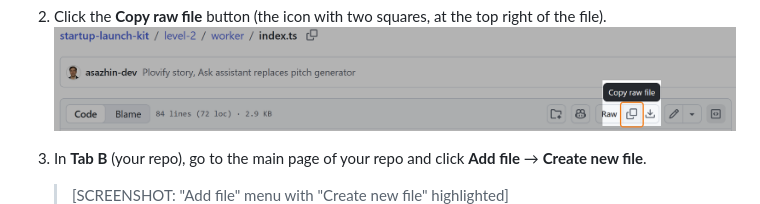
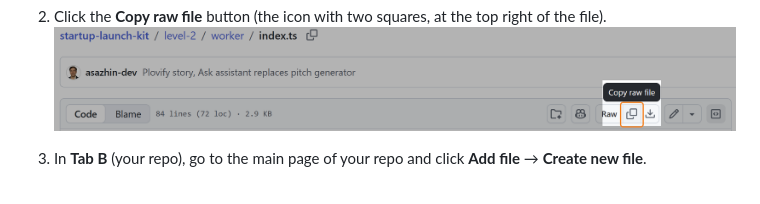
Before and after one commit to HamletHakobyan/startup-launch-kit, a Markdown page: workbook/02-level-2-waitlist.md, the part around the change. Rendered like a GitHub page.

```diff
--- a/workbook/02-level-2-waitlist.md
+++ b/workbook/02-level-2-waitlist.md
@@ -38,7 +38,6 @@ After **each** commit, wait for the **green check ✓** before you start the nex
 
 3. In **Tab B** (your repo), go to the main page of your repo and click **Add file** → **Create new file**.
 
-   > [SCREENSHOT: "Add file" menu with "Create new file" highlighted]
    !["Add file" menu with "Create new file" highlighted](images/02/02-github-add-file.png)
 
 4. In the file name box, type exactly: `worker/index.ts`
```
Also changed, not shown: workbook/03-level-3-ai-assistant.md (+28 -9 lines), workbook/images/03/01-website-askai-added.png (added), workbook/images/03/02-website-askai-question.png (added).
